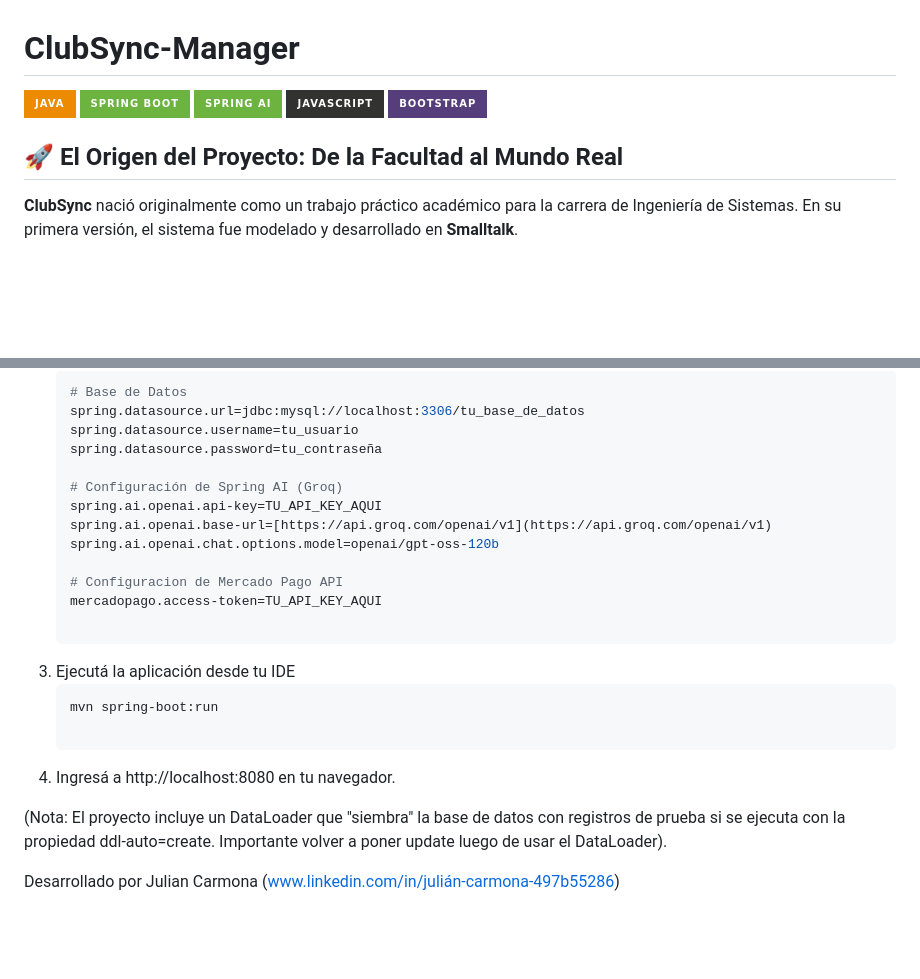
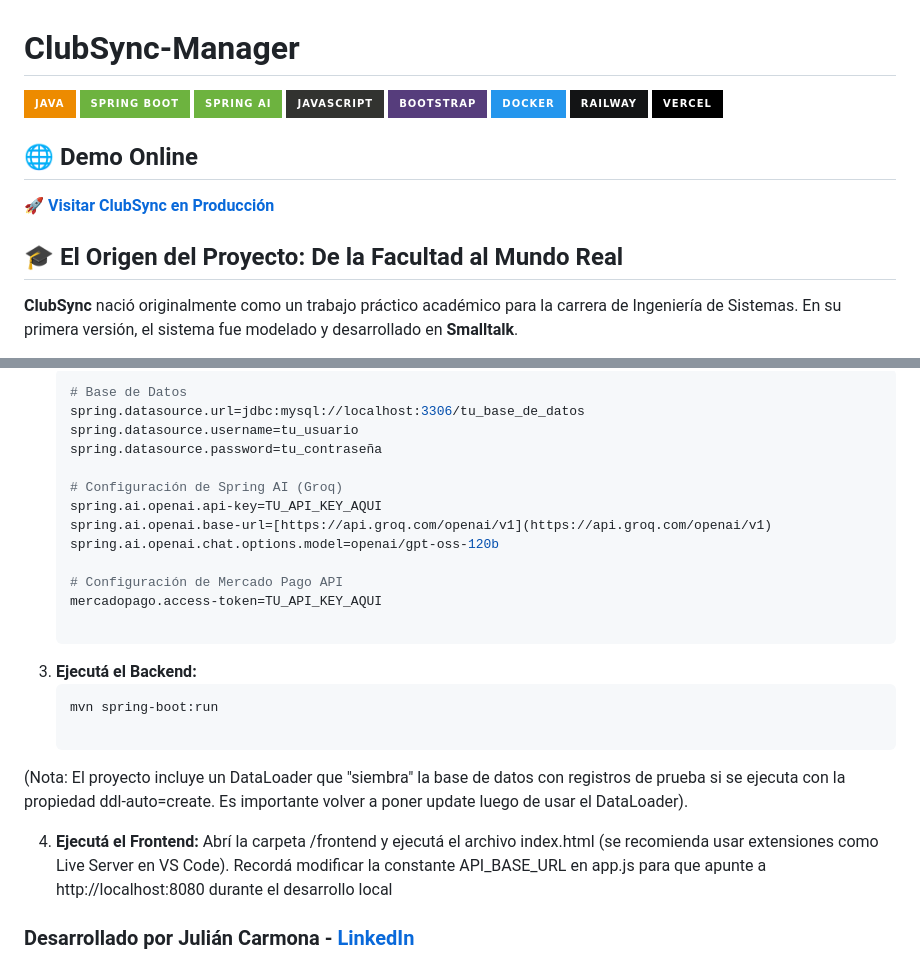
Before and after one commit to Juli4nAI/ClubSync-Manager, a Markdown page: README.md, 2 parts joined by grey strips. Drawn GitHub-style; badges without logos; blank space fills up the shorter version.

````diff
--- a/README.md
+++ b/README.md
@@ -5,8 +5,14 @@
 ![Spring AI](https://img.shields.io/badge/Spring_AI-6DB33F?style=for-the-badge&logo=spring&logoColor=white)
 ![JavaScript](https://img.shields.io/badge/JavaScript-323330?style=for-the-badge&logo=javascript&logoColor=F7DF1E)
 ![Bootstrap](https://img.shields.io/badge/Bootstrap-563D7C?style=for-the-badge&logo=bootstrap&logoColor=white)
+![Docker](https://img.shields.io/badge/Docker-2496ED?style=for-the-badge&logo=docker&logoColor=white)
+![Railway](https://img.shields.io/badge/Railway-131415?style=for-the-badge&logo=railway&logoColor=white)
+![Vercel](https://img.shields.io/badge/Vercel-000000?style=for-the-badge&logo=vercel&logoColor=white)
 
-## 🚀 El Origen del Proyecto: De la Facultad al Mundo Real
+## 🌐 Demo Online
+🚀 **[Visitar ClubSync en Producción](https://club-sync-manager.vercel.app/)**
+
+## 🎓 El Origen del Proyecto: De la Facultad al Mundo Real
 
 **ClubSync** nació originalmente como un trabajo práctico académico para la carrera de Ingeniería de Sistemas. En su primera versión, el sistema fue modelado y desarrollado en **Smalltalk**.
 
@@ -73,5 +85,5 @@ Si querés clonar este repositorio y levantar el entorno de desarrollo, seguí e
     ```bash
-    # Base de Datos
+   # Base de Datos
     spring.datasource.url=jdbc:mysql://localhost:3306/tu_base_de_datos
     spring.datasource.username=tu_usuario
     spring.datasource.password=tu_contraseña
@@ -81,15 +93,17 @@ Si querés clonar este repositorio y levantar el entorno de desarrollo, seguí e
     spring.ai.openai.base-url=[https://api.groq.com/openai/v1](https://api.groq.com/openai/v1)
     spring.ai.openai.chat.options.model=openai/gpt-oss-120b
 
-    # Configuracion de Mercado Pago API
+    # Configuración de Mercado Pago API
     mercadopago.access-token=TU_API_KEY_AQUI
 
-3. Ejecutá la aplicación desde tu IDE
-    ```bash
-    mvn spring-boot:run
+3. **Ejecutá el Backend:**
+   ```bash
+   mvn spring-boot:run
 
-4. Ingresá a http://localhost:8080 en tu navegador.
+(Nota: El proyecto incluye un DataLoader que "siembra" la base de datos con registros de prueba si se ejecuta con la propiedad ddl-auto=create. Es importante volver a poner update luego de usar el DataLoader).
 
-(Nota: El proyecto incluye un DataLoader que "siembra" la base de datos con registros de prueba si se ejecuta con la propiedad ddl-auto=create. Importante volver a poner update luego de usar el DataLoader).
+4. **Ejecutá el Frontend:**
+Abrí la carpeta /frontend y ejecutá el archivo index.html (se recomienda usar extensiones como Live Server en VS Code). Recordá modificar la constante API_BASE_URL en app.js para que apunte a http://localhost:8080 durante el desarrollo local
 
-Desarrollado por Julian Carmona (www.linkedin.com/in/julián-carmona-497b55286)
+
+### Desarrollado por Julián Carmona - **[LinkedIn](https://www.linkedin.com/in/juli%C3%A1n-carmona-497b55286/)**
````
Also changed, not shown: other parts of README.md (+24 -18 lines).
